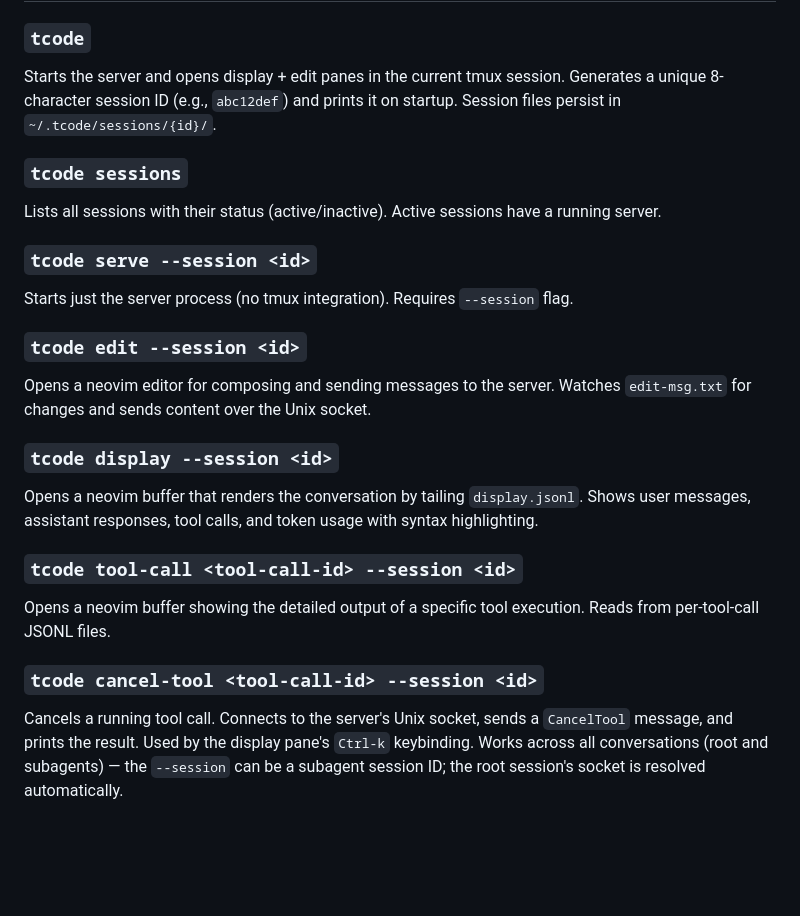
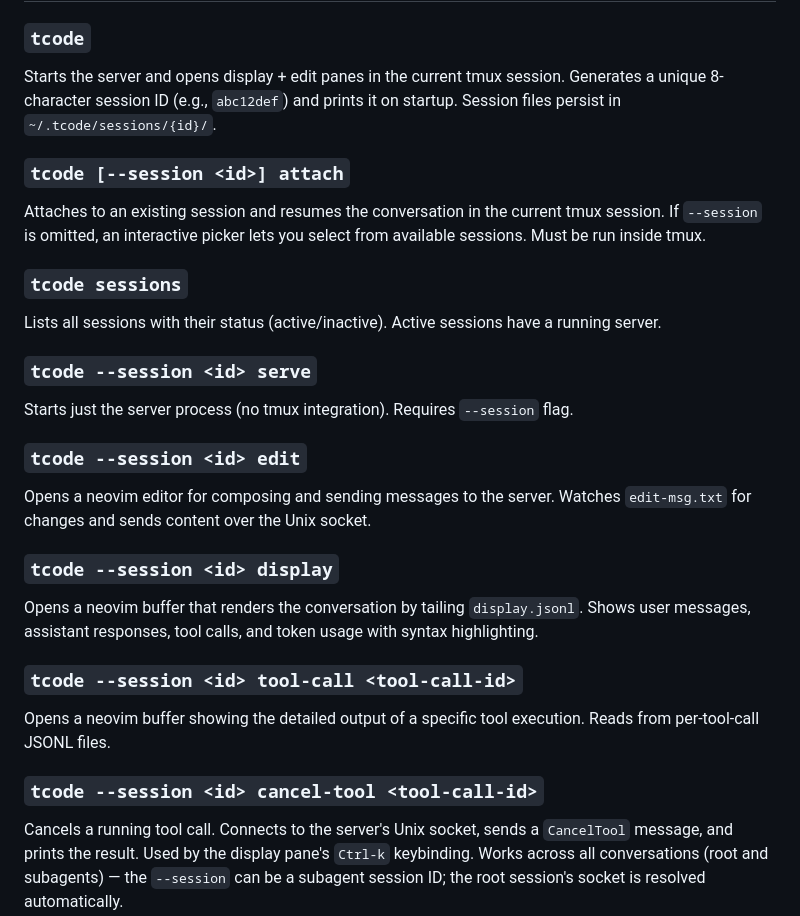
Before and after one commit to wb14123/tcode, a Markdown page: tcode/README.md, the part around the change. GitHub-like rendering; blank space fills up the shorter version.

Commit message:
add doc for attach subcommand and fix param format in docs

```diff
--- a/tcode/README.md
+++ b/tcode/README.md
@@ -62,27 +62,31 @@ Each provider has its own default model, base URL, and environment variable for
 
 Starts the server and opens display + edit panes in the current tmux session. Generates a unique 8-character session ID (e.g., `abc12def`) and prints it on startup. Session files persist in `~/.tcode/sessions/{id}/`.
 
+### `tcode [--session <id>] attach`
+
+Attaches to an existing session and resumes the conversation in the current tmux session. If `--session` is omitted, an interactive picker lets you select from available sessions. Must be run inside tmux.
+
 ### `tcode sessions`
 
 Lists all sessions with their status (active/inactive). Active sessions have a running server.
 
-### `tcode serve --session <id>`
+### `tcode --session <id> serve`
 
 Starts just the server process (no tmux integration). Requires `--session` flag.
 
-### `tcode edit --session <id>`
+### `tcode --session <id> edit`
 
 Opens a neovim editor for composing and sending messages to the server. Watches `edit-msg.txt` for changes and sends content over the Unix socket.
 
-### `tcode display --session <id>`
+### `tcode --session <id> display`
 
 Opens a neovim buffer that renders the conversation by tailing `display.jsonl`. Shows user messages, assistant responses, tool calls, and token usage with syntax highlighting.
 
-### `tcode tool-call <tool-call-id> --session <id>`
+### `tcode --session <id> tool-call <tool-call-id>`
 
 Opens a neovim buffer showing the detailed output of a specific tool execution. Reads from per-tool-call JSONL files.
 
-### `tcode cancel-tool <tool-call-id> --session <id>`
+### `tcode --session <id> cancel-tool <tool-call-id>`
 
 Cancels a running tool call. Connects to the server's Unix socket, sends a `CancelTool` message, and prints the result. Used by the display pane's `Ctrl-k` keybinding. Works across all conversations (root and subagents) — the `--session` can be a subagent session ID; the root session's socket is resolved automatically.
 
```
Also changed, not shown: README.md (+4 -0 lines).
